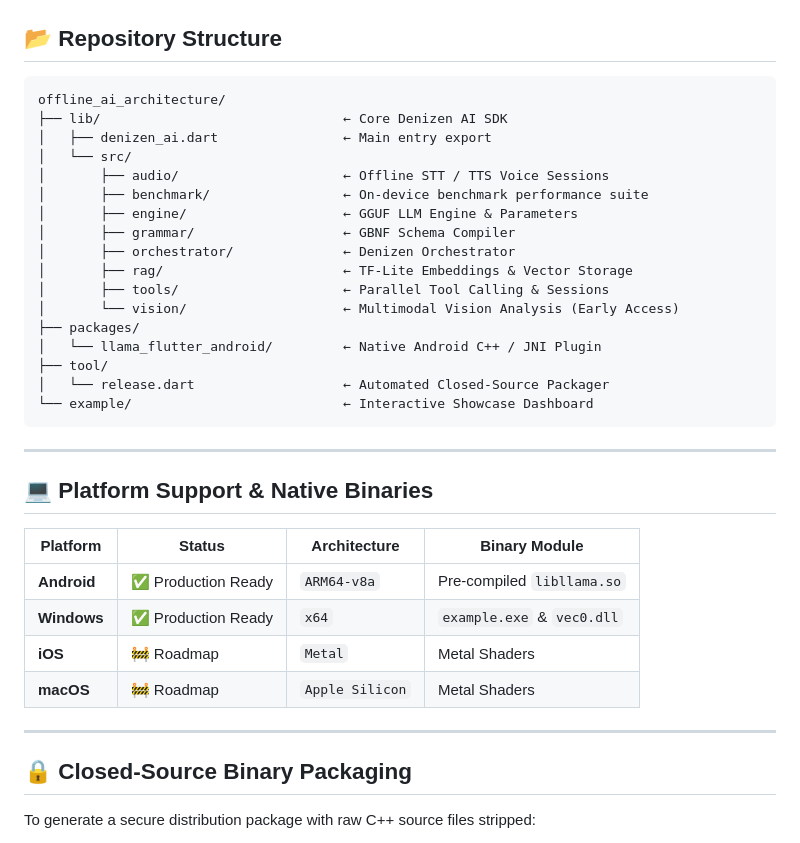
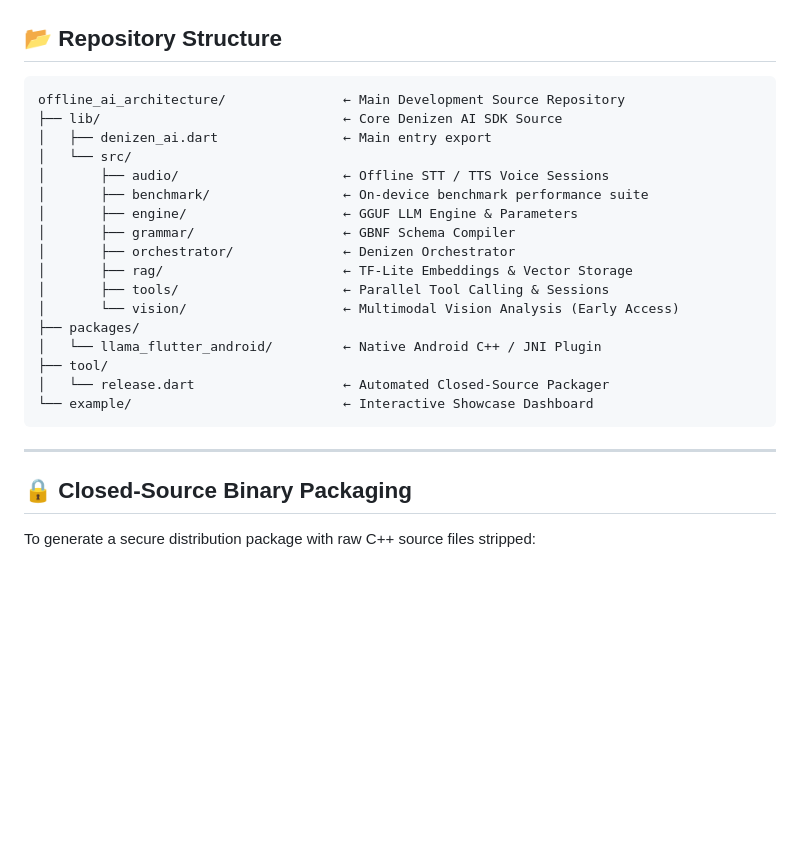
Before and after one commit to Ubuntu-Edge/denizen-ai-sdk, a Markdown page: README.md, the part around one of its changes. GitHub-like rendering; blank space fills up the shorter version.

````diff
--- a/README.md
+++ b/README.md
@@ -171,8 +178,8 @@ await voiceSession.startListening(
 ## 📂 Repository Structure
 
 ```
-offline_ai_architecture/
-├── lib/                               ← Core Denizen AI SDK
+offline_ai_architecture/               ← Main Development Source Repository
+├── lib/                               ← Core Denizen AI SDK Source
 │   ├── denizen_ai.dart                ← Main entry export
 │   └── src/
 │       ├── audio/                     ← Offline STT / TTS Voice Sessions
@@ -192,17 +199,6 @@ offline_ai_architecture/
 
 ---
 
-## 💻 Platform Support & Native Binaries
-
-| Platform | Status | Architecture | Binary Module |
-|---|---|---|---|
-| **Android** | ✅ Production Ready | `ARM64-v8a` | Pre-compiled `libllama.so` |
-| **Windows** | ✅ Production Ready | `x64` | `example.exe` & `vec0.dll` |
-| **iOS** | 🚧 Roadmap | `Metal` | Metal Shaders |
-| **macOS** | 🚧 Roadmap | `Apple Silicon` | Metal Shaders |
-
----
-
 ## 🔒 Closed-Source Binary Packaging
 
 To generate a secure distribution package with raw C++ source files stripped:
````
Also changed, not shown: other parts of README.md (+20 -13 lines).
